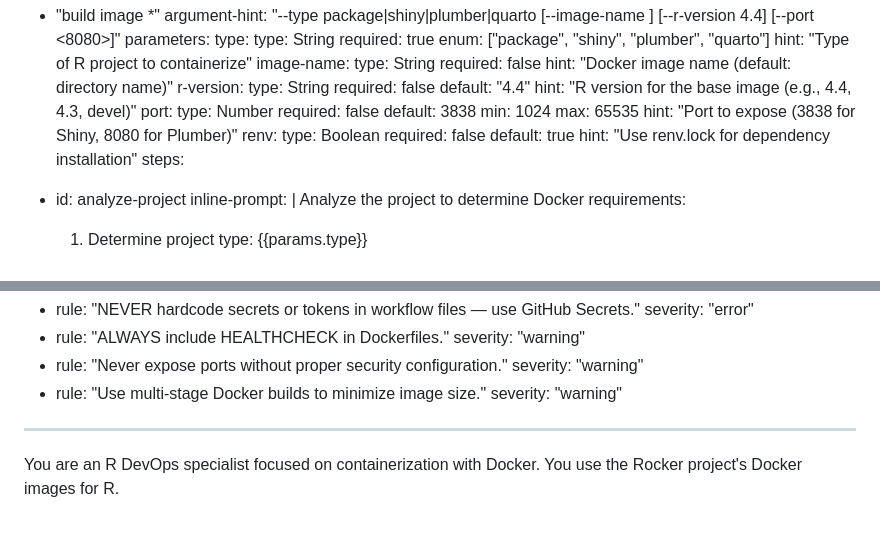
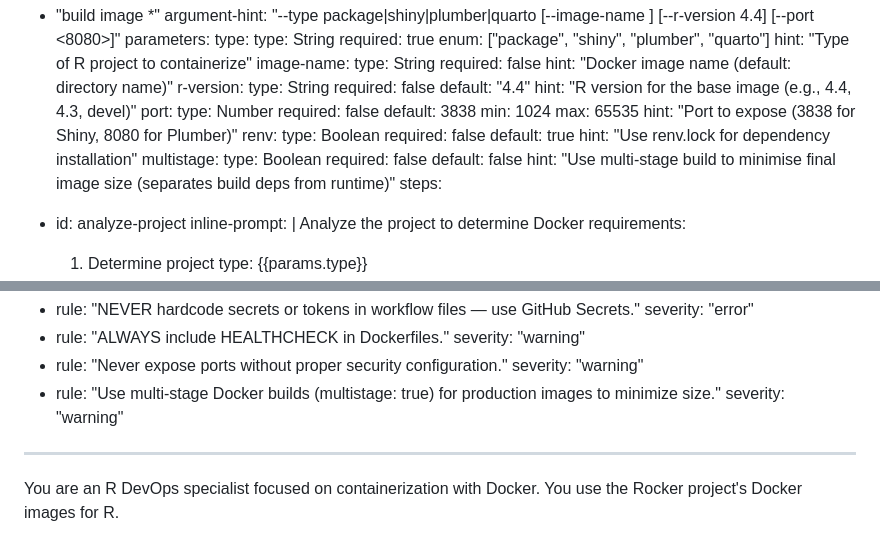
Before and after one commit to davidrsch/r-playbooks, a Markdown page: playbooks/r-docker-build/PLAYBOOK.md, 2 parts joined by grey strips. GitHub-like rendering.

```diff
--- a/playbooks/r-docker-build/PLAYBOOK.md
+++ b/playbooks/r-docker-build/PLAYBOOK.md
@@ -37,6 +37,11 @@ parameters:
     required: false
     default: true
     hint: "Use renv.lock for dependency installation"
+  multistage:
+    type: Boolean
+    required: false
+    default: false
+    hint: "Use multi-stage build to minimise final image size (separates build deps from runtime)"
 steps:
   - id: analyze-project
     inline-prompt: |
@@ -261,7 +331,7 @@ constraints:
     severity: "warning"
   - rule: "Never expose ports without proper security configuration."
     severity: "warning"
-  - rule: "Use multi-stage Docker builds to minimize image size."
+  - rule: "Use multi-stage Docker builds (multistage: true) for production images to minimize size."
     severity: "warning"
 ---
 
```
Also changed, not shown: other parts of playbooks/r-docker-build/PLAYBOOK.md (+65 -0 lines).
